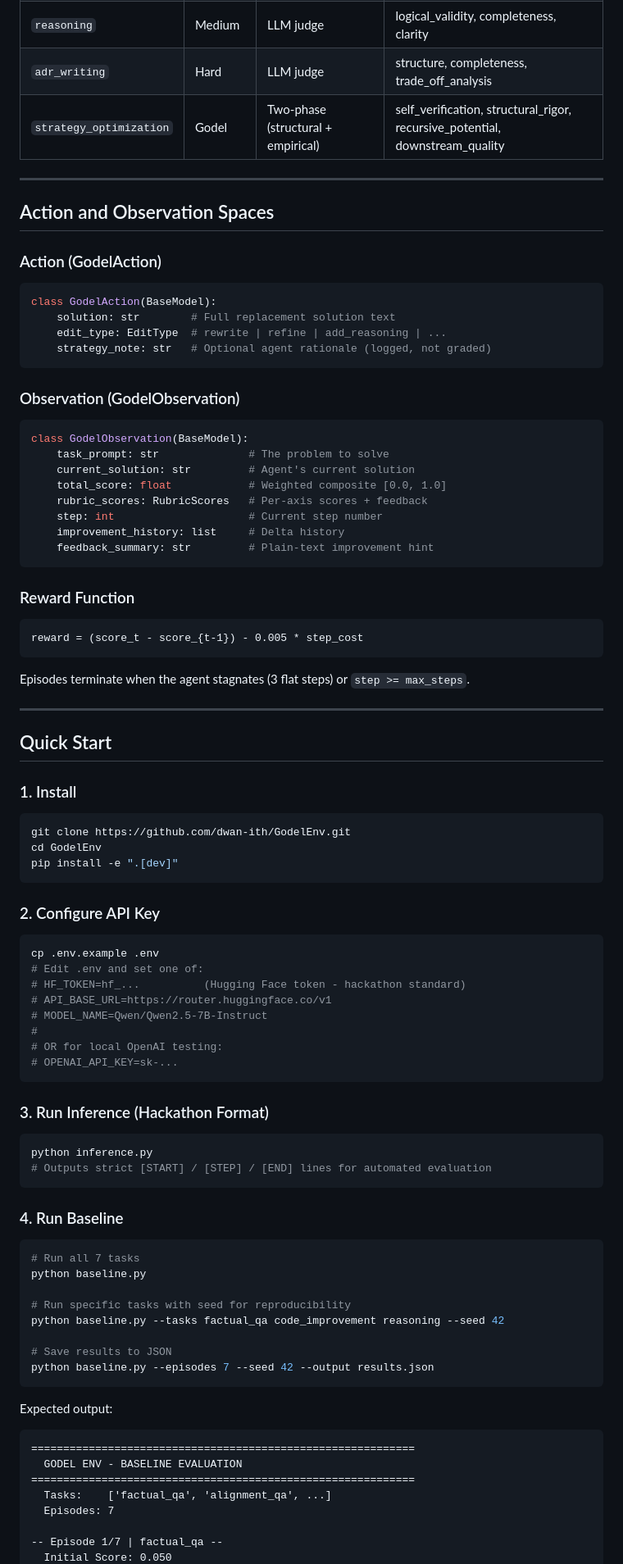
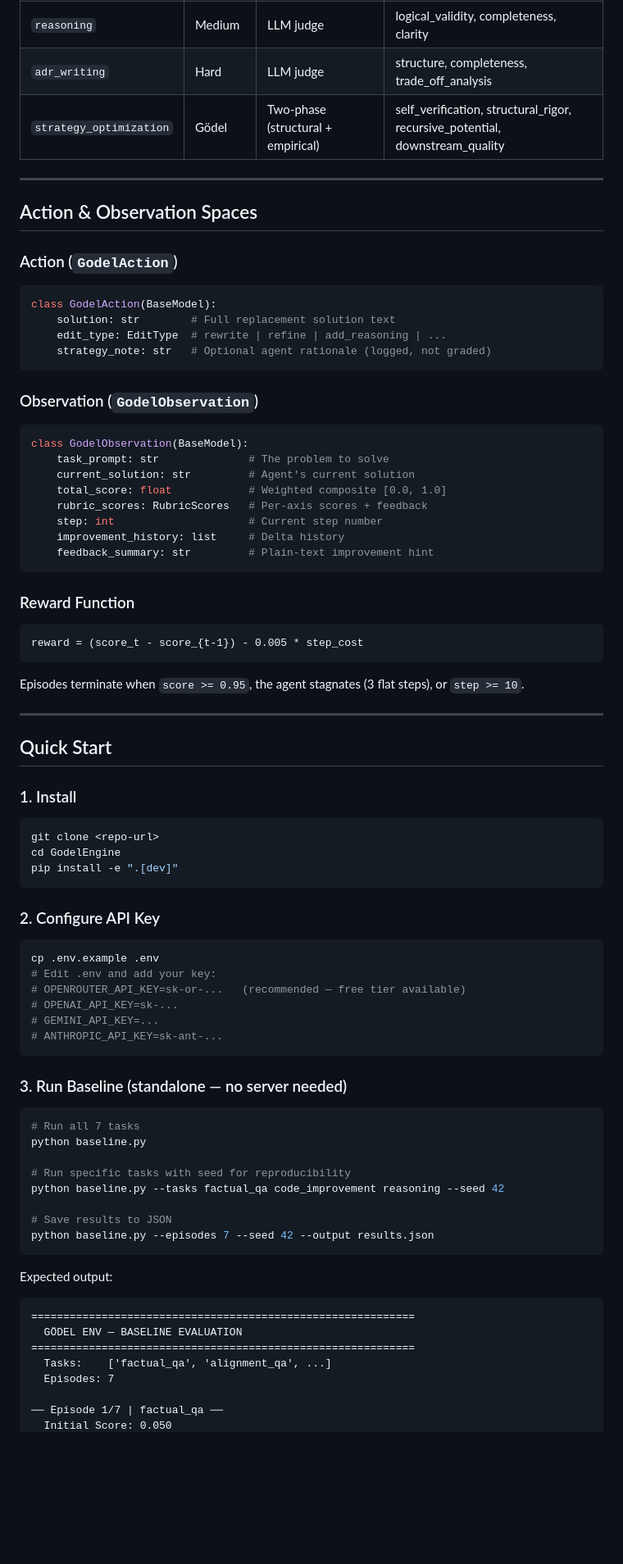
Before and after one commit to dwan-ith/GodelEnv, a Markdown page: README.md, the part around one of its changes. Shown at 82% size. Rendered like a GitHub page; blank space fills up the shorter version.

````diff
--- a/README.md
+++ b/README.md
@@ -49,13 +45,13 @@ baseline.py                 <- Standalone RL evaluation script
 | `python_optimized` | Medium | LLM judge | correctness, efficiency, documentation |
 | `reasoning` | Medium | LLM judge | logical_validity, completeness, clarity |
 | `adr_writing` | Hard | LLM judge | structure, completeness, trade_off_analysis |
-| `strategy_optimization` | Godel | Two-phase (structural + empirical) | self_verification, structural_rigor, recursive_potential, downstream_quality |
+| `strategy_optimization` | Gödel | Two-phase (structural + empirical) | self_verification, structural_rigor, recursive_potential, downstream_quality |
 
 ---
 
-## Action and Observation Spaces
+## Action & Observation Spaces
 
-### Action (GodelAction)
+### Action (`GodelAction`)
 ```python
 class GodelAction(BaseModel):
     solution: str        # Full replacement solution text
@@ -63,7 +59,7 @@ class GodelAction(BaseModel):
     strategy_note: str   # Optional agent rationale (logged, not graded)
 ```
 
-### Observation (GodelObservation)
+### Observation (`GodelObservation`)
 ```python
 class GodelObservation(BaseModel):
     task_prompt: str              # The problem to solve
@@ -79,17 +75,17 @@ class GodelObservation(BaseModel):
 ```
 reward = (score_t - score_{t-1}) - 0.005 * step_cost
 ```
-Episodes terminate when the agent stagnates (3 flat steps) or `step >= max_steps`.
+Episodes terminate when `score >= 0.95`, the agent stagnates (3 flat steps), or `step >= 10`.
 
 ---
 
-## Quick Start
+##  Quick Start
 
 ### 1. Install
 
 ```bash
-git clone https://github.com/dwan-ith/GodelEnv.git
-cd GodelEnv
+git clone <repo-url>
+cd GodelEngine
 pip install -e ".[dev]"
 ```
 
@@ -97,23 +93,14 @@ pip install -e ".[dev]"
 
 ```bash
 cp .env.example .env
-# Edit .env and set one of:
-# HF_TOKEN=hf_...          (Hugging Face token - hackathon standard)
-# API_BASE_URL=https://router.huggingface.co/v1
-# MODEL_NAME=Qwen/Qwen2.5-7B-Instruct
-#
-# OR for local OpenAI testing:
+# Edit .env and add your key:
+# OPENROUTER_API_KEY=sk-or-...   (recommended — free tier available)
 # OPENAI_API_KEY=sk-...
+# GEMINI_API_KEY=...
+# ANTHROPIC_API_KEY=sk-ant-...
 ```
 
-### 3. Run Inference (Hackathon Format)
-
-```bash
-python inference.py
-# Outputs strict [START] / [STEP] / [END] lines for automated evaluation
-```
-
-### 4. Run Baseline
+### 3. Run Baseline (standalone — no server needed)
 
 ```bash
 # Run all 7 tasks
@@ -129,10 +116,10 @@ python baseline.py --episodes 7 --seed 42 --output results.json
 Expected output:
 ```
 ============================================================
-  GODEL ENV - BASELINE EVALUATION
+  GÖDEL ENV — BASELINE EVALUATION
 ============================================================
   Tasks:    ['factual_qa', 'alignment_qa', ...]
   Episodes: 7
 
--- Episode 1/7 | factual_qa --
+── Episode 1/7 | factual_qa ──
   Initial Score: 0.050
````
Also changed, not shown: other parts of README.md (+44 -57 lines).
